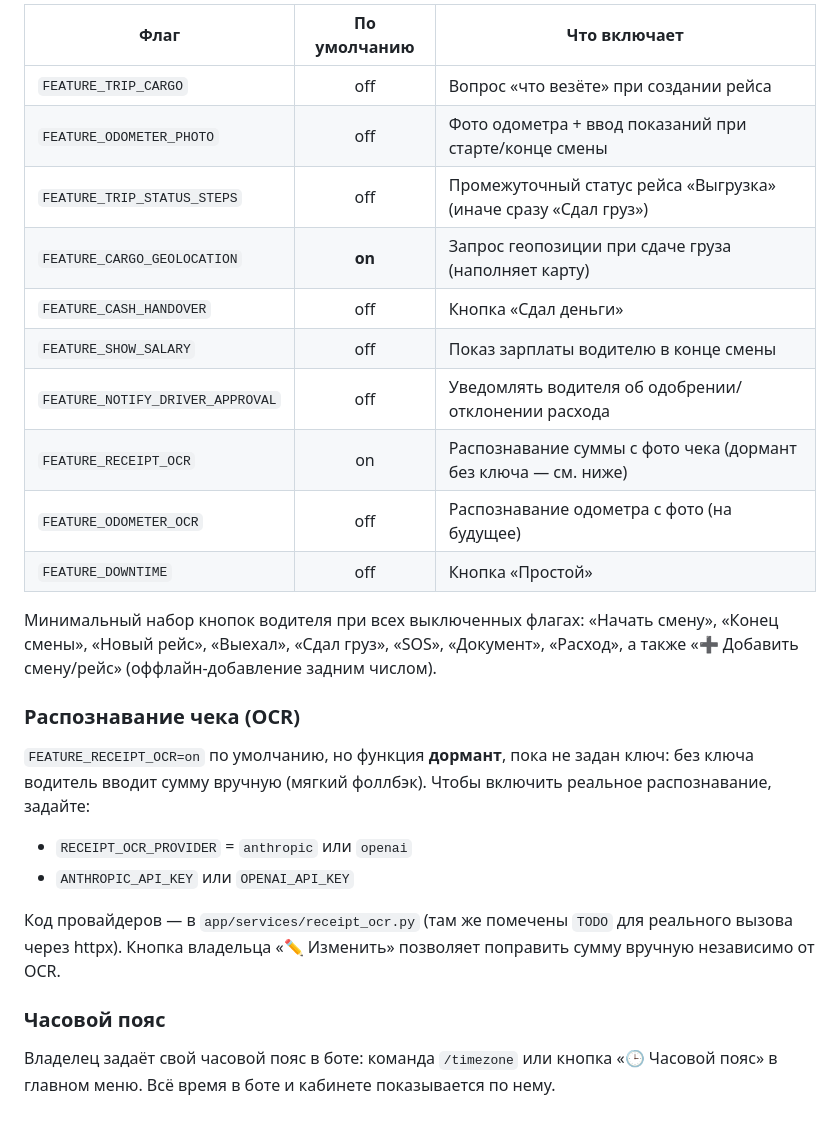
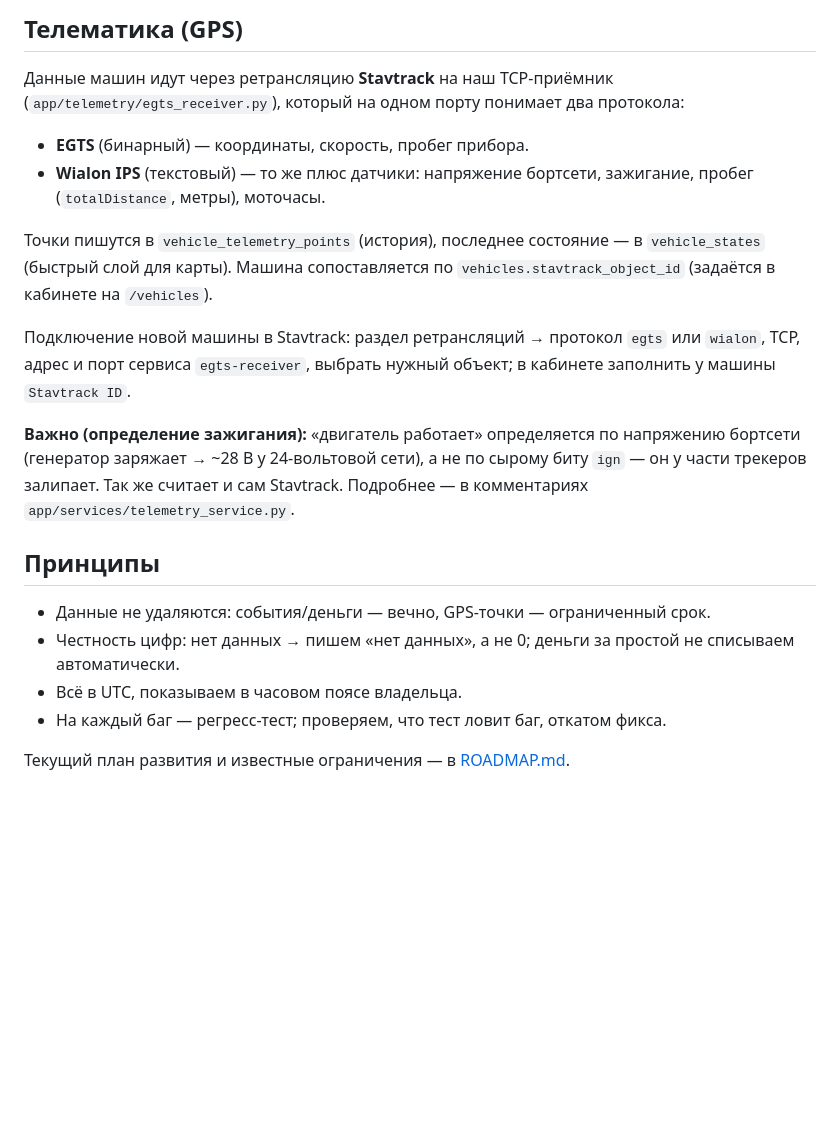
Before and after one commit to gipew09-cloud/condur, a Markdown page: README.md, the part around one of its changes. Drawn GitHub-style; blank space fills up the shorter version.

```diff
--- a/README.md
+++ b/README.md
@@ -74,35 +75,32 @@ python -m app.main
 
-| Флаг | По умолчанию | Что включает |
-|------|:---:|--------------|
-| `FEATURE_TRIP_CARGO` | off | Вопрос «что везёте» при создании рейса |
-| `FEATURE_ODOMETER_PHOTO` | off | Фото одометра + ввод показаний при старте/конце смены |
-| `FEATURE_TRIP_STATUS_STEPS` | off | Промежуточный статус рейса «Выгрузка» (иначе сразу «Сдал груз») |
-| `FEATURE_CARGO_GEOLOCATION` | **on** | Запрос геопозиции при сдаче груза (наполняет карту) |
-| `FEATURE_CASH_HANDOVER` | off | Кнопка «Сдал деньги» |
-| `FEATURE_SHOW_SALARY` | off | Показ зарплаты водителю в конце смены |
-| `FEATURE_NOTIFY_DRIVER_APPROVAL` | off | Уведомлять водителя об одобрении/отклонении расхода |
-| `FEATURE_RECEIPT_OCR` | on | Распознавание суммы с фото чека (дормант без ключа — см. ниже) |
-| `FEATURE_ODOMETER_OCR` | off | Распознавание одометра с фото (на будущее) |
-| `FEATURE_DOWNTIME` | off | Кнопка «Простой» |
+## Телематика (GPS)
 
-Минимальный набор кнопок водителя при всех выключенных флагах: «Начать смену»,
-«Конец смены», «Новый рейс», «Выехал», «Сдал груз», «SOS», «Документ», «Расход»,
-а также «➕ Добавить смену/рейс» (оффлайн-добавление задним числом).
+Данные машин идут через ретрансляцию **Stavtrack** на наш TCP-приёмник
+(`app/telemetry/egts_receiver.py`), который на одном порту понимает два протокола:
 
-### Распознавание чека (OCR)
+- **EGTS** (бинарный) — координаты, скорость, пробег прибора.
+- **Wialon IPS** (текстовый) — то же плюс датчики: напряжение бортсети, зажигание,
+  пробег (`totalDistance`, метры), моточасы.
 
-`FEATURE_RECEIPT_OCR=on` по умолчанию, но функция **дормант**, пока не задан ключ:
-без ключа водитель вводит сумму вручную (мягкий фоллбэк). Чтобы включить реальное
-распознавание, задайте:
+Точки пишутся в `vehicle_telemetry_points` (история), последнее состояние — в
+`vehicle_states` (быстрый слой для карты). Машина сопоставляется по
+`vehicles.stavtrack_object_id` (задаётся в кабинете на `/vehicles`).
 
-- `RECEIPT_OCR_PROVIDER` = `anthropic` или `openai`
-- `ANTHROPIC_API_KEY` или `OPENAI_API_KEY`
+Подключение новой машины в Stavtrack: раздел ретрансляций → протокол `egts` или
+`wialon`, TCP, адрес и порт сервиса `egts-receiver`, выбрать нужный объект; в кабинете
+заполнить у машины `Stavtrack ID`.
 
-Код провайдеров — в `app/services/receipt_ocr.py` (там же помечены `TODO` для
-реального вызова через httpx). Кнопка владельца «✏️ Изменить» позволяет поправить
-сумму вручную независимо от OCR.
+**Важно (определение зажигания):** «двигатель работает» определяется по напряжению
+бортсети (генератор заряжает → ~28 В у 24-вольтовой сети), а не по сырому биту `ign` —
+он у части трекеров залипает. Так же считает и сам Stavtrack. Подробнее — в комментариях
+`app/services/telemetry_service.py`.
 
-### Часовой пояс
+## Принципы
 
-Владелец задаёт свой часовой пояс в боте: команда `/timezone` или кнопка
-«🕒 Часовой пояс» в главном меню. Всё время в боте и кабинете показывается по нему.
+- Данные не удаляются: события/деньги — вечно, GPS-точки — ограниченный срок.
+- Честность цифр: нет данных → пишем «нет данных», а не 0; деньги за простой не
+  списываем автоматически.
+- Всё в UTC, показываем в часовом поясе владельца.
+- На каждый баг — регресс-тест; проверяем, что тест ловит баг, откатом фикса.
+
+Текущий план развития и известные ограничения — в [ROADMAP.md](ROADMAP.md).
```
Also changed, not shown: other parts of README.md (+56 -55 lines), ROADMAP.md (added, +79 -0 lines).
